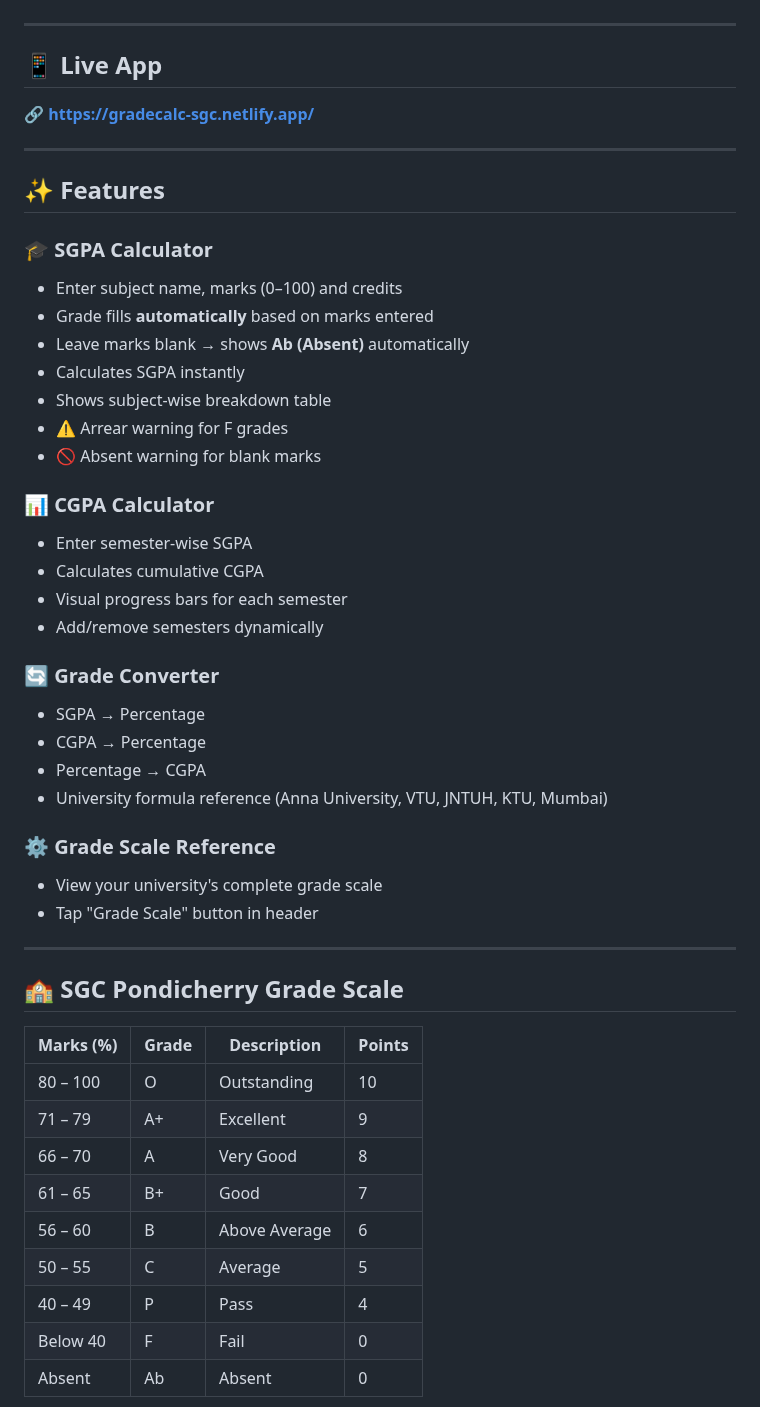
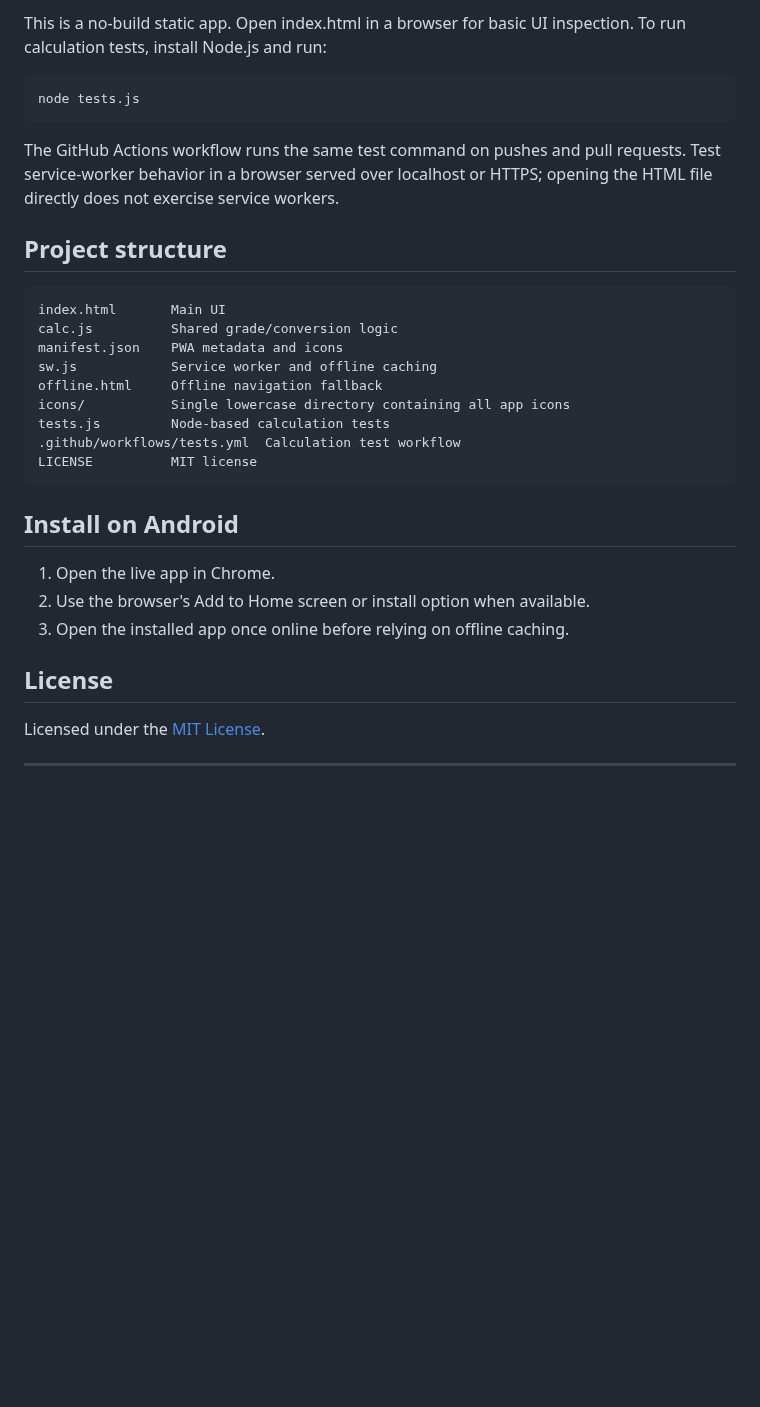
Before and after one commit to ViviBeri/gradecalc-app, a Markdown page: README.md, the part around one of its changes. Drawn GitHub-style; blank space fills up the shorter version.

Commit message:
Refresh README to match current app and MIT license

````diff
--- a/README.md
+++ b/README.md
@@ -6,52 +51,34 @@ A fast, offline-capable Progressive Web App (PWA) to calculate SGPA, CGPA and co
+This is a no-build static app. Open index.html in a browser for basic UI inspection. To run calculation tests, install Node.js and run:
+
+```sh
+node tests.js
+```
+
+The GitHub Actions workflow runs the same test command on pushes and pull requests. Test service-worker behavior in a browser served over localhost or HTTPS; opening the HTML file directly does not exercise service workers.
+
+## Project structure
+
+```
+index.html       Main UI
+calc.js          Shared grade/conversion logic
+manifest.json    PWA metadata and icons
+sw.js            Service worker and offline caching
+offline.html     Offline navigation fallback
+icons/           Single lowercase directory containing all app icons
+tests.js         Node-based calculation tests
+.github/workflows/tests.yml  Calculation test workflow
+LICENSE          MIT license
+```
+
+## Install on Android
+
+1. Open the live app in Chrome.
+2. Use the browser's Add to Home screen or install option when available.
+3. Open the installed app once online before relying on offline caching.
+
+## License
+
+Licensed under the [MIT License](LICENSE).
 
 ---
 
-## 📱 Live App
-
-🔗 **[https://gradecalc-sgc.netlify.app/](https://gradecalc-sgc.netlify.app/)**
-
----
-
-## ✨ Features
-
-### 🎓 SGPA Calculator
-- Enter subject name, marks (0–100) and credits
-- Grade fills **automatically** based on marks entered
-- Leave marks blank → shows **Ab (Absent)** automatically
-- Calculates SGPA instantly
-- Shows subject-wise breakdown table
-- ⚠️ Arrear warning for F grades
-- 🚫 Absent warning for blank marks
-
-### 📊 CGPA Calculator
-- Enter semester-wise SGPA
-- Calculates cumulative CGPA
-- Visual progress bars for each semester
-- Add/remove semesters dynamically
-
-### 🔄 Grade Converter
-- SGPA → Percentage
-- CGPA → Percentage
-- Percentage → CGPA
-- University formula reference (Anna University, VTU, JNTUH, KTU, Mumbai)
-
-### ⚙️ Grade Scale Reference
-- View your university's complete grade scale
-- Tap "Grade Scale" button in header
-
----
-
-## 🏫 SGC Pondicherry Grade Scale
-
-| Marks (%) | Grade | Description    | Points |
-|-----------|-------|----------------|--------|
-| 80 – 100  | O     | Outstanding    | 10     |
-| 71 – 79   | A+    | Excellent      | 9      |
-| 66 – 70   | A     | Very Good      | 8      |
-| 61 – 65   | B+    | Good           | 7      |
-| 56 – 60   | B     | Above Average  | 6      |
-| 50 – 55   | C     | Average        | 5      |
-| 40 – 49   | P     | Pass           | 4      |
-| Below 40  | F     | Fail           | 0      |
-| Absent    | Ab    | Absent         | 0      |
-
````
Also changed, not shown: other parts of README.md (+49 -111 lines).
